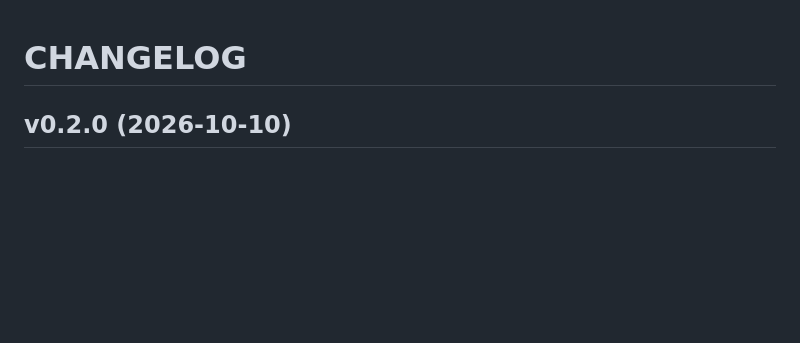
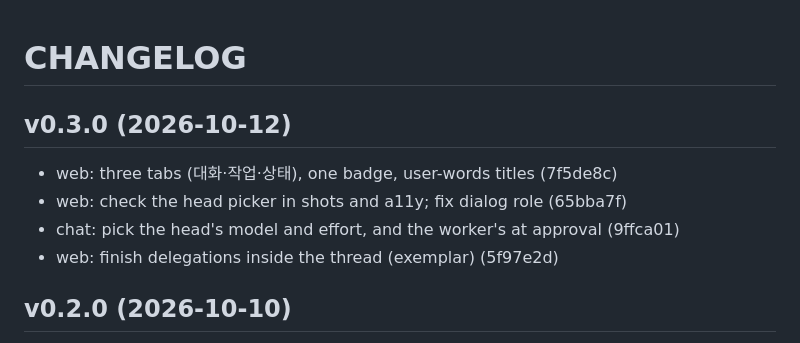
Before and after one commit to myself-engine/me, a Markdown page: CHANGELOG.md, the part around the change. Rendered like a GitHub page; blank space fills up the shorter version.

Commit message:
release: v0.3.0

```diff
--- a/CHANGELOG.md
+++ b/CHANGELOG.md
@@ -1,4 +1,11 @@
 # CHANGELOG
+
+## v0.3.0 (2026-10-12)
+
+- web: three tabs (대화·작업·상태), one badge, user-words titles (7f5de8c)
+- web: check the head picker in shots and a11y; fix dialog role (65bba7f)
+- chat: pick the head's model and effort, and the worker's at approval (9ffca01)
+- web: finish delegations inside the thread (exemplar) (5f97e2d)
 
 ## v0.2.0 (2026-10-10)
 
```
